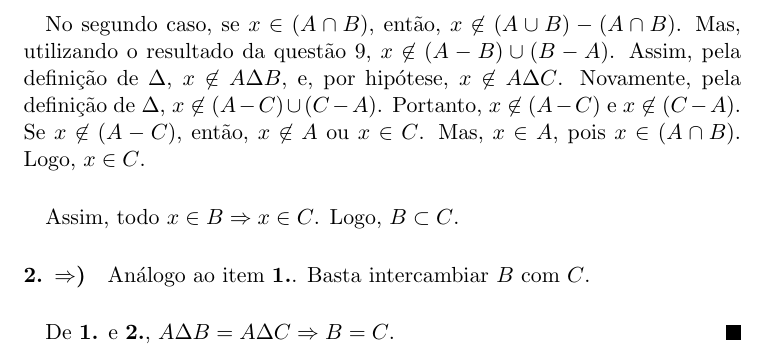
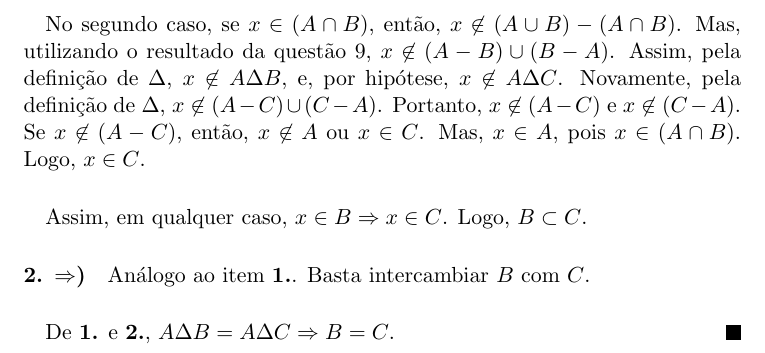
Before and after one commit to cathoderay/analise-real, a LaTeX document (solucoes.tex): part of page 7 of 7, cut so that both start at the same text. Compiled offline with pdfLaTeX.

Commit message:
pequeno ajuste

```diff
--- a/solucoes.tex
+++ b/solucoes.tex
@@ -219,7 +219,7 @@
     No segundo caso, se $x \in (A \cap B)$, então, $x \not\in (A \cup B) - (A \cap B)$. Mas, utilizando o resultado da questão 9, $x \not\in (A - B) \cup (B - A)$. Assim, pela definição de $\Delta$, $x \not\in A \Delta B$, e, por hipótese, $x \not\in A \Delta C$. Novamente, pela definição de $\Delta$, $x \not\in (A - C) \cup (C - A)$. Portanto, $x \not\in (A - C)$ e $x \not\in (C - A)$. Se $x \not\in (A - C)$, então, $x \not\in A$ ou $x \in C$. Mas, $x \in A$, pois $x \in (A \cap B)$. Logo, $x \in C$.
 
     \paragraph{}
-    Assim, todo $x \in B \Rightarrow x \in C$. Logo, $B \subset C$.
+    Assim, em qualquer caso, $x \in B \Rightarrow x \in C$. Logo, $B \subset C$.
 
     \paragraph{2. $\Rightarrow$)}
     Análogo ao item \textbf{1.}. Basta intercambiar $B$ com $C$.
```
Also changed, not shown: solucoes.pdf.
